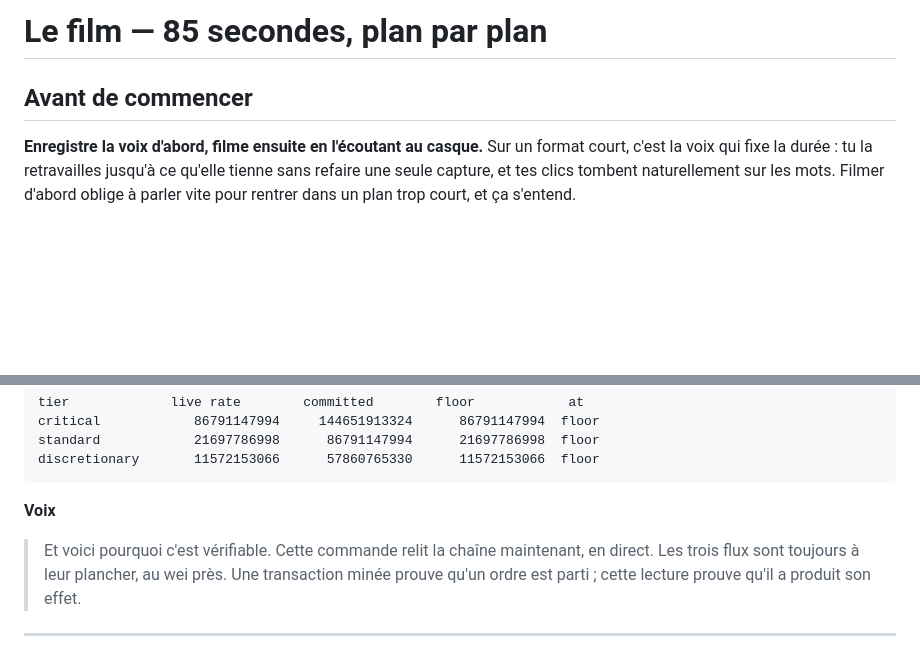
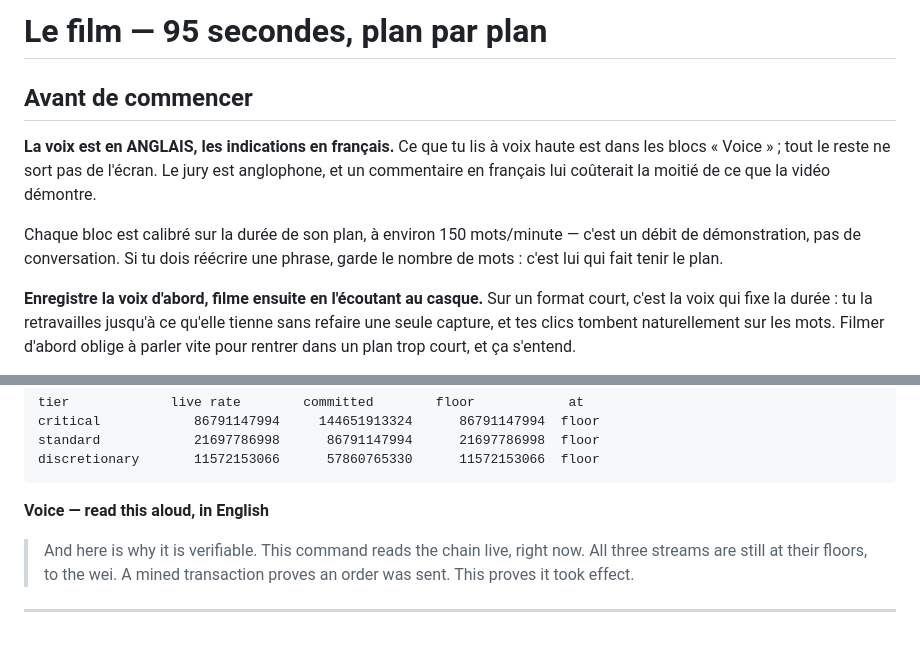
Before and after one commit to Yoh5/runway, a Markdown page: docs/DEMO.md, 2 parts joined by grey strips. Drawn GitHub-style; blank space fills up the shorter version.

````diff
--- a/docs/DEMO.md
+++ b/docs/DEMO.md
@@ -1,6 +1,15 @@
-# Le film — 85 secondes, plan par plan
+# Le film — 95 secondes, plan par plan
 
 ## Avant de commencer
+
+**La voix est en ANGLAIS, les indications en français.** Ce que tu lis à voix
+haute est dans les blocs « Voice » ; tout le reste ne sort pas de l'écran. Le
+jury est anglophone, et un commentaire en français lui coûterait la moitié de
+ce que la vidéo démontre.
+
+Chaque bloc est calibré sur la durée de son plan, à environ 150 mots/minute —
+c'est un débit de démonstration, pas de conversation. Si tu dois réécrire une
+phrase, garde le nombre de mots : c'est lui qui fait tenir le plan.
 
 **Enregistre la voix d'abord, filme ensuite en l'écoutant au casque.** Sur un
 format court, c'est la voix qui fixe la durée : tu la retravailles jusqu'à ce
@@ -89,11 +99,10 @@ standard            21697786998      86791147994      21697786998  floor
 discretionary       11572153066      57860765330      11572153066  floor
 ```
 
-**Voix**
-> Et voici pourquoi c'est vérifiable. Cette commande relit la chaîne
-> maintenant, en direct. Les trois flux sont toujours à leur plancher, au wei
-> près. Une transaction minée prouve qu'un ordre est parti ; cette lecture
-> prouve qu'il a produit son effet.
+**Voice — read this aloud, in English**
+> And here is why it is verifiable. This command reads the chain live, right
+> now. All three streams are still at their floors, to the wei. A mined
+> transaction proves an order was sent. This proves it took effect.
 
 ---
 
````
Also changed, not shown: other parts of docs/DEMO.md (+36 -26 lines).
